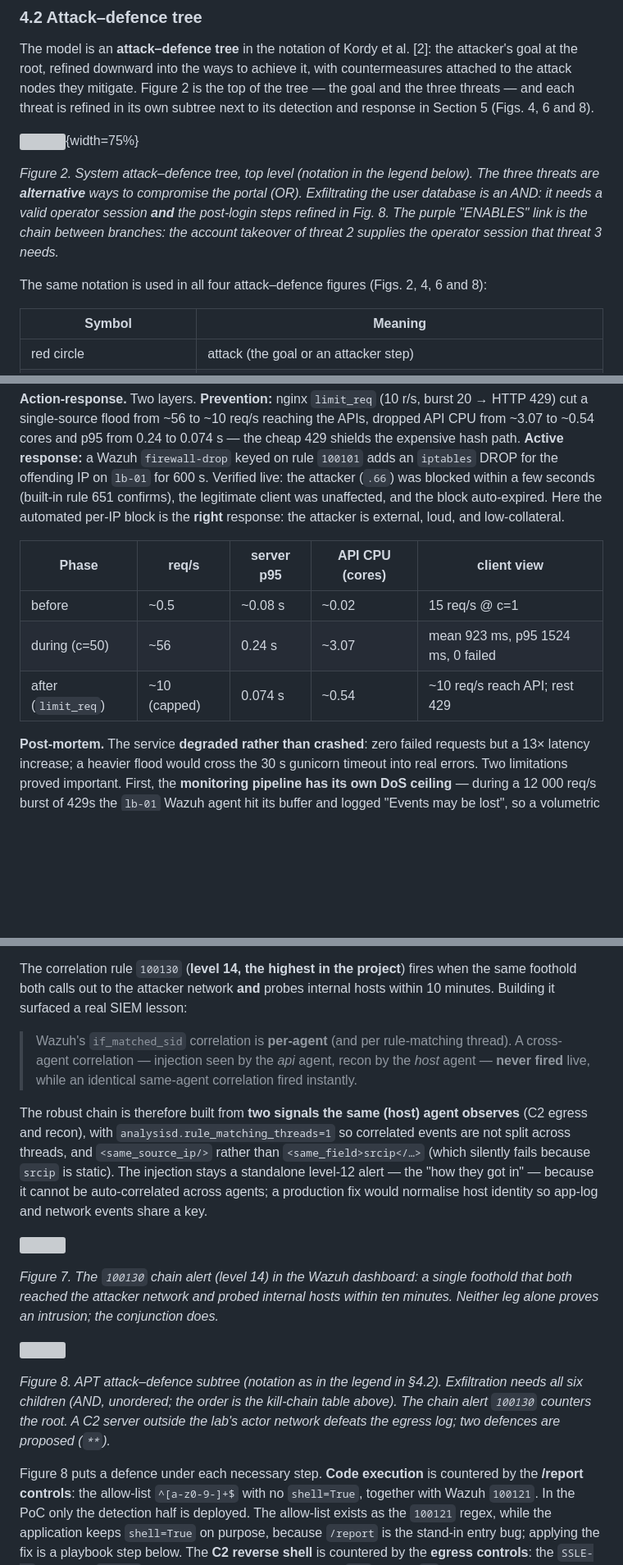
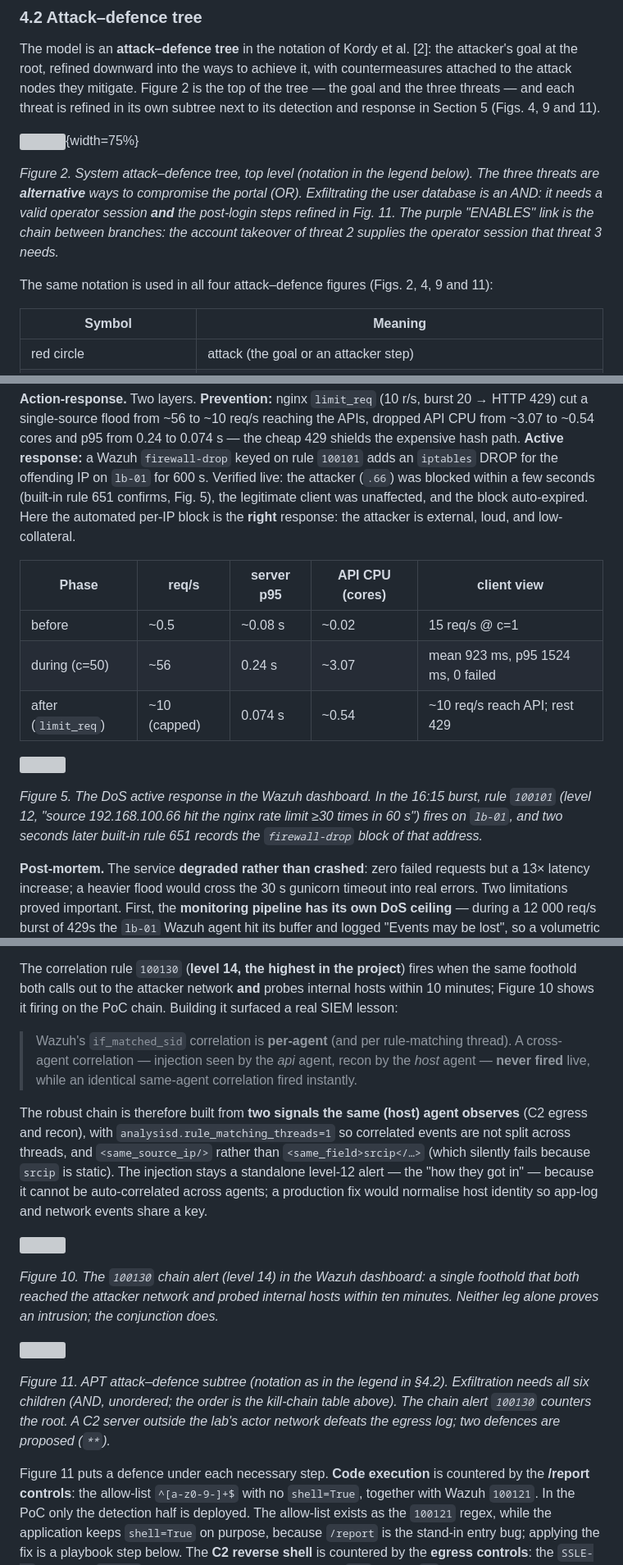
Before and after one commit to amaccr/SSLE_Project1, a Markdown page: docs/report.md, 3 parts joined by grey strips. Shown at 82% size. Rendered like a GitHub page; blank space fills up the shorter version; grey boxes are pictures that could not be loaded.

```diff
--- a/docs/report.md
+++ b/docs/report.md
@@ -320,17 +346,17 @@ The model is an **attack–defence tree** in the notation of Kordy et al. [2]: t
 attacker's goal at the root, refined downward into the ways to achieve it, with
 countermeasures attached to the attack nodes they mitigate. Figure 2 is the top of the
 tree — the goal and the three threats — and each threat is refined in its own subtree
-next to its detection and response in Section 5 (Figs. 4, 6 and 8).
+next to its detection and response in Section 5 (Figs. 4, 9 and 11).
 
 ![](../images/AdtreeOverview.drawio.png){width=75%}
 
 *Figure 2. System attack–defence tree, top level (notation in the legend below). The
 three threats are **alternative** ways to compromise the portal (OR). Exfiltrating the
 user database is an AND: it needs a valid operator session **and** the post-login steps
-refined in Fig. 8. The purple "ENABLES" link is the chain between branches: the
+refined in Fig. 11. The purple "ENABLES" link is the chain between branches: the
 account takeover of threat 2 supplies the operator session that threat 3 needs.*
 
-The same notation is used in all four attack–defence figures (Figs. 2, 4, 6 and 8):
+The same notation is used in all four attack–defence figures (Figs. 2, 4, 9 and 11):
 
 | Symbol | Meaning |
 |---|---|
@@ -481,7 +507,7 @@ HTTP 429) cut a single-source flood from ~56 to ~10 req/s reaching the APIs, dro
 CPU from ~3.07 to ~0.54 cores and p95 from 0.24 to 0.074 s — the cheap 429 shields the
 expensive hash path. **Active response:** a Wazuh `firewall-drop` keyed on rule `100101`
 adds an `iptables` DROP for the offending IP on `lb-01` for 600 s. Verified live: the
-attacker (`.66`) was blocked within a few seconds (built-in rule 651 confirms), the
+attacker (`.66`) was blocked within a few seconds (built-in rule 651 confirms, Fig. 5), the
 legitimate client was unaffected, and the block auto-expired. Here the automated per-IP
 block is the **right** response: the attacker is external, loud, and low-collateral.
 
@@ -490,6 +516,13 @@ block is the **right** response: the attacker is external, loud, and low-collate
 | before | ~0.5 | ~0.08 s | ~0.02 | 15 req/s @ c=1 |
 | during (c=50) | ~56 | 0.24 s | ~3.07 | mean 923 ms, p95 1524 ms, 0 failed |
 | after (`limit_req`) | ~10 (capped) | 0.074 s | ~0.54 | ~10 req/s reach API; rest 429 |
+
+![](../images/dos/ui/wazuh_dos-detection-and-block.png)
+
+*Figure 5. The DoS active response in the Wazuh dashboard. In the 16:15 burst, rule
+`100101` (level 12, "source 192.168.100.66 hit the nginx rate limit ≥30 times in 60 s")
+fires on `lb-01`, and two seconds later built-in rule 651 records the `firewall-drop`
+block of that address.*
 
 **Post-mortem.** The service **degraded rather than crashed**: zero failed requests but a
 13× latency increase; a heavier flood would cross the 30 s gunicorn timeout into real
@@ -686,7 +735,7 @@ faked into the chain.
 
 The correlation rule `100130` (**level 14, the highest in the project**) fires when the
 same foothold both calls out to the attacker network **and** probes internal hosts within
-10 minutes. Building it surfaced a real SIEM lesson:
+10 minutes; Figure 10 shows it firing on the PoC chain. Building it surfaced a real SIEM lesson:
 
 > Wazuh's `if_matched_sid` correlation is **per-agent** (and per rule-matching thread).
 > A cross-agent correlation — injection seen by the *api* agent, recon by the *host*
@@ -702,18 +751,18 @@ share a key.
 
 ![](../images/apt/ui/wazuh_apt-chain.png)
 
-*Figure 7. The `100130` chain alert (level 14) in the Wazuh dashboard: a single foothold
+*Figure 10. The `100130` chain alert (level 14) in the Wazuh dashboard: a single foothold
 that both reached the attacker network and probed internal hosts within ten minutes.
 Neither leg alone proves an intrusion; the conjunction does.*
 
 ![](../images/Adtree_ATP.drawio.png)
 
-*Figure 8. APT attack–defence subtree (notation as in the legend in §4.2). Exfiltration
+*Figure 11. APT attack–defence subtree (notation as in the legend in §4.2). Exfiltration
 needs all six children (AND, unordered; the order is the kill-chain table above). The
 chain alert `100130` counters the root. A C2 server outside the lab's actor network
 defeats the egress log; two defences are proposed (`**`).*
 
-Figure 8 puts a defence under each necessary step. **Code execution** is countered by
+Figure 11 puts a defence under each necessary step. **Code execution** is countered by
 the **/report controls**: the allow-list `^[a-z0-9-]+$` with no `shell=True`, together
 with Wazuh `100121`. In the PoC only the detection half is deployed. The allow-list
 exists as the `100121` regex, while the application keeps `shell=True` on purpose,
```
Also changed, not shown: other parts of docs/report.md (+78 -33 lines), images/architecture.png, 2 other files.
